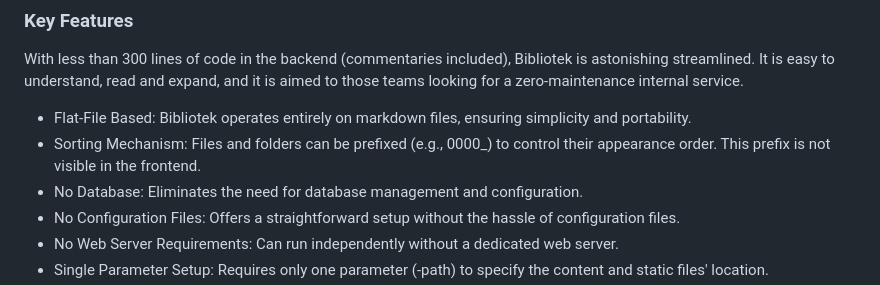
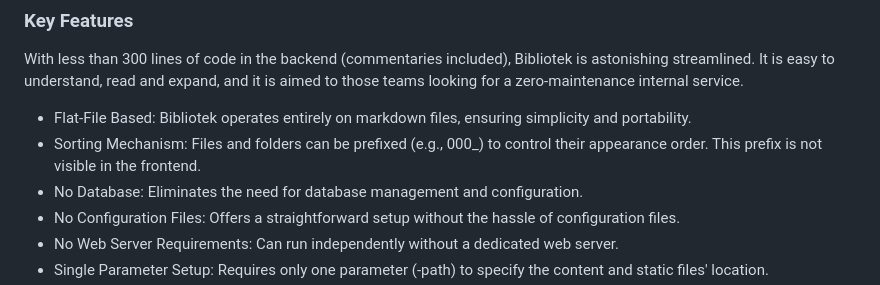
Before and after one commit to marioemmanuel/bibliotek, a Markdown page: README.md, the part around the change. Drawn GitHub-style.

```diff
--- a/README.md
+++ b/README.md
@@ -23,7 +23,7 @@ Bibliotek is ideal for autonomous teams and startups that require a hassle-free
 With less than 300 lines of code in the backend (commentaries included), Bibliotek is astonishing streamlined. It is easy to understand, read and expand, and it is aimed to those teams looking for a zero-maintenance internal service.
 
 - Flat-File Based: Bibliotek operates entirely on markdown files, ensuring simplicity and portability.
-- Sorting Mechanism: Files and folders can be prefixed (e.g., 0000_) to control their appearance order. This prefix is not visible in the frontend.
+- Sorting Mechanism: Files and folders can be prefixed (e.g., 000_) to control their appearance order. This prefix is not visible in the frontend.
 - No Database: Eliminates the need for database management and configuration.
 - No Configuration Files: Offers a straightforward setup without the hassle of configuration files.
 - No Web Server Requirements: Can run independently without a dedicated web server.
```
